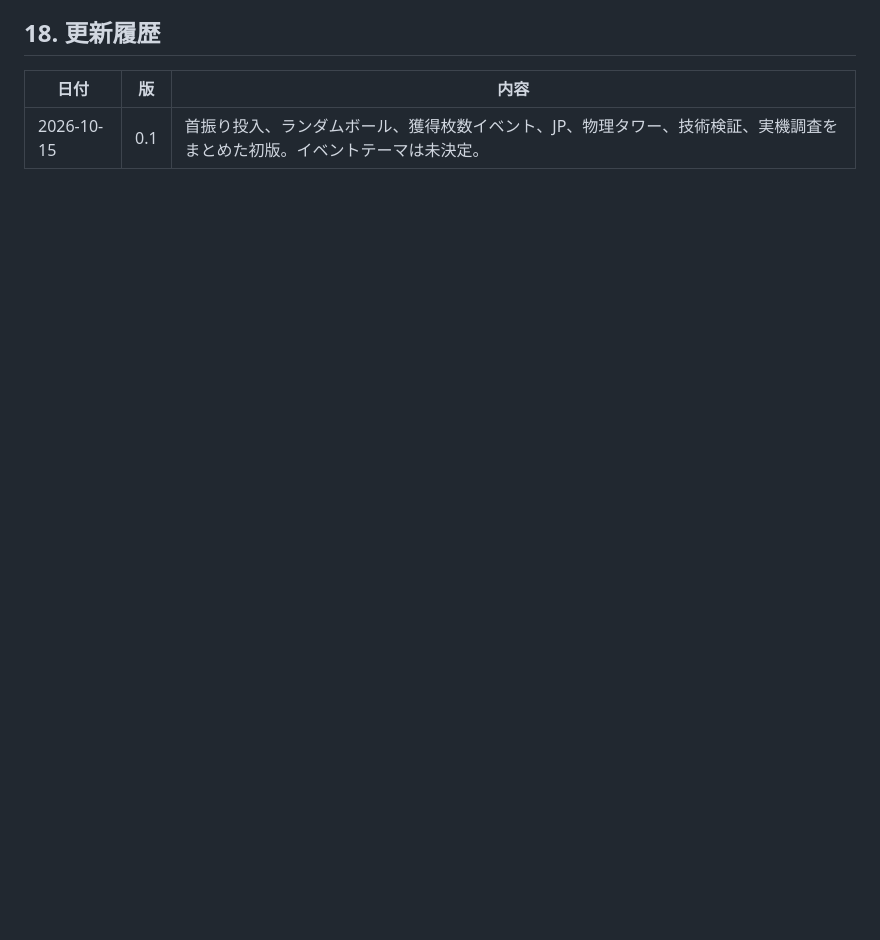
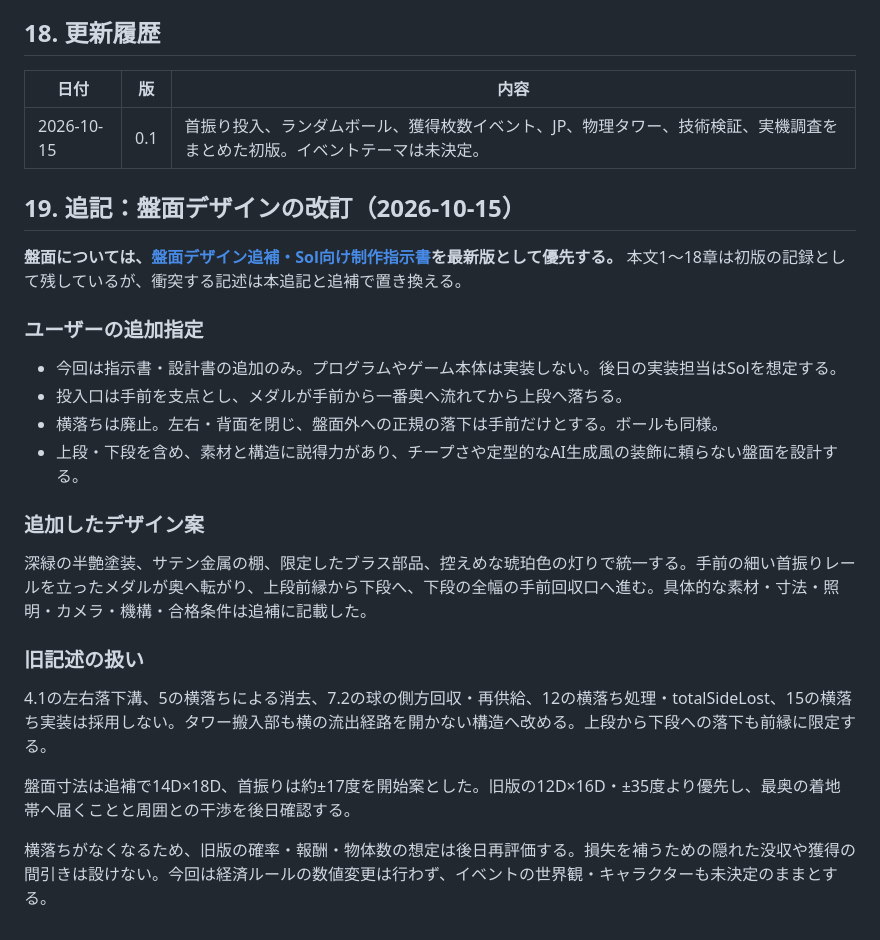
Before and after one commit to hellowinners861/coin, a Markdown page: docs/GAME_DESIGN.md, the part around the change. Rendered like a GitHub page; blank space fills up the shorter version.

Commit message:
docs: append board revision and supersede side-loss rules

```diff
--- a/docs/GAME_DESIGN.md
+++ b/docs/GAME_DESIGN.md
@@ -520,3 +520,27 @@ FPSだけでなく、物理1ステップと描画の処理時間、最大負荷
 | 日付 | 版 | 内容 |
 | --- | --- | --- |
 | 2026-10-15 | 0.1 | 首振り投入、ランダムボール、獲得枚数イベント、JP、物理タワー、技術検証、実機調査をまとめた初版。イベントテーマは未決定。 |
+
+
+## 19. 追記：盤面デザインの改訂（2026-10-15）
+
+**盤面については、[盤面デザイン追補・Sol向け制作指示書](BOARD_DESIGN_ADDENDUM.md)を最新版として優先する。** 本文1〜18章は初版の記録として残しているが、衝突する記述は本追記と追補で置き換える。
+
+### ユーザーの追加指定
+
+- 今回は指示書・設計書の追加のみ。プログラムやゲーム本体は実装しない。後日の実装担当はSolを想定する。
+- 投入口は手前を支点とし、メダルが手前から一番奥へ流れてから上段へ落ちる。
+- 横落ちは廃止。左右・背面を閉じ、盤面外への正規の落下は手前だけとする。ボールも同様。
+- 上段・下段を含め、素材と構造に説得力があり、チープさや定型的なAI生成風の装飾に頼らない盤面を設計する。
+
+### 追加したデザイン案
+
+深緑の半艶塗装、サテン金属の棚、限定したブラス部品、控えめな琥珀色の灯りで統一する。手前の細い首振りレールを立ったメダルが奥へ転がり、上段前縁から下段へ、下段の全幅の手前回収口へ進む。具体的な素材・寸法・照明・カメラ・機構・合格条件は追補に記載した。
+
+### 旧記述の扱い
+
+4.1の左右落下溝、5の横落ちによる消去、7.2の球の側方回収・再供給、12の横落ち処理・totalSideLost、15の横落ち実装は採用しない。タワー搬入部も横の流出経路を開かない構造へ改める。上段から下段への落下も前縁に限定する。
+
+盤面寸法は追補で14D×18D、首振りは約±17度を開始案とした。旧版の12D×16D・±35度より優先し、最奥の着地帯へ届くことと周囲との干渉を後日確認する。
+
+横落ちがなくなるため、旧版の確率・報酬・物体数の想定は後日再評価する。損失を補うための隠れた没収や獲得の間引きは設けない。今回は経済ルールの数値変更は行わず、イベントの世界観・キャラクターも未決定のままとする。
```
